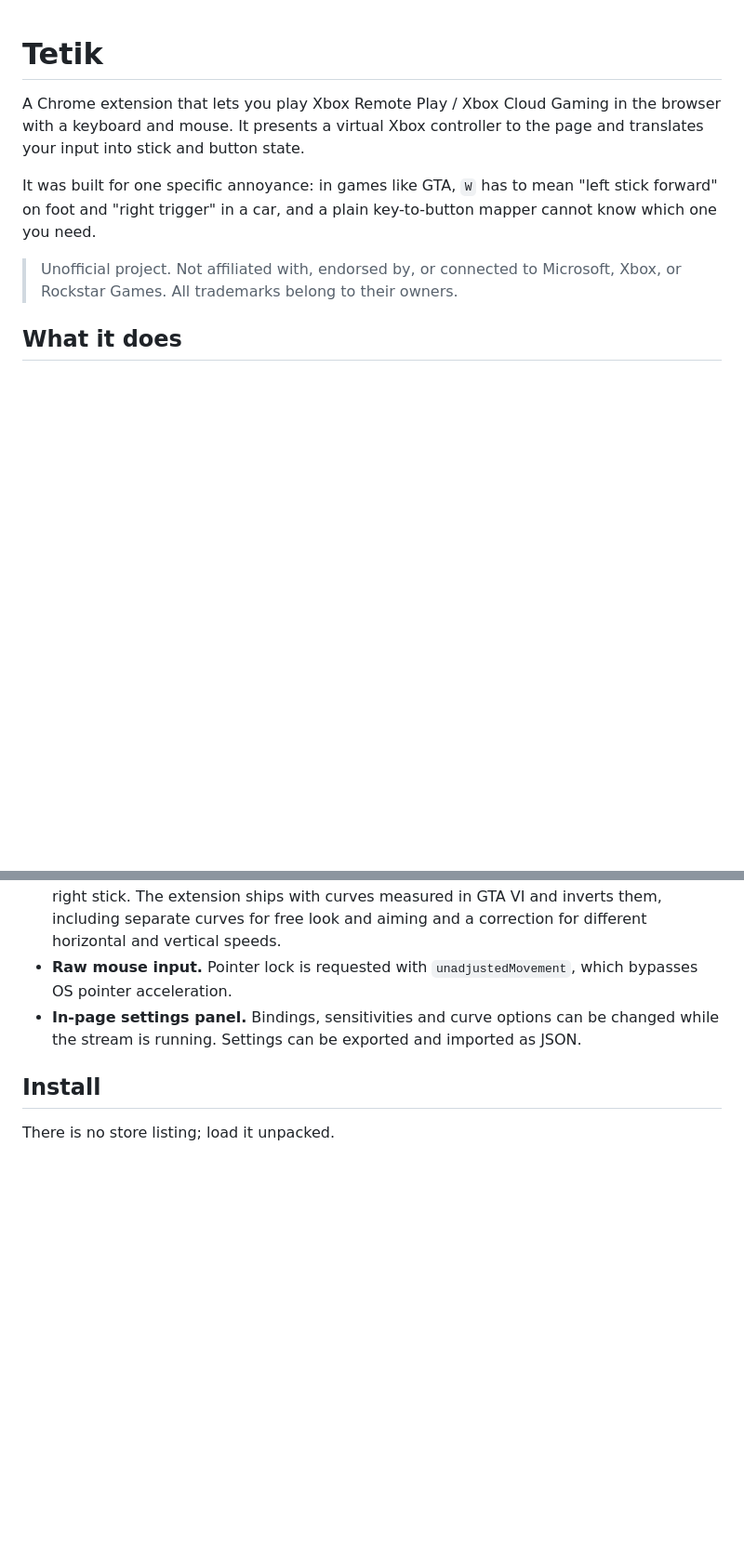
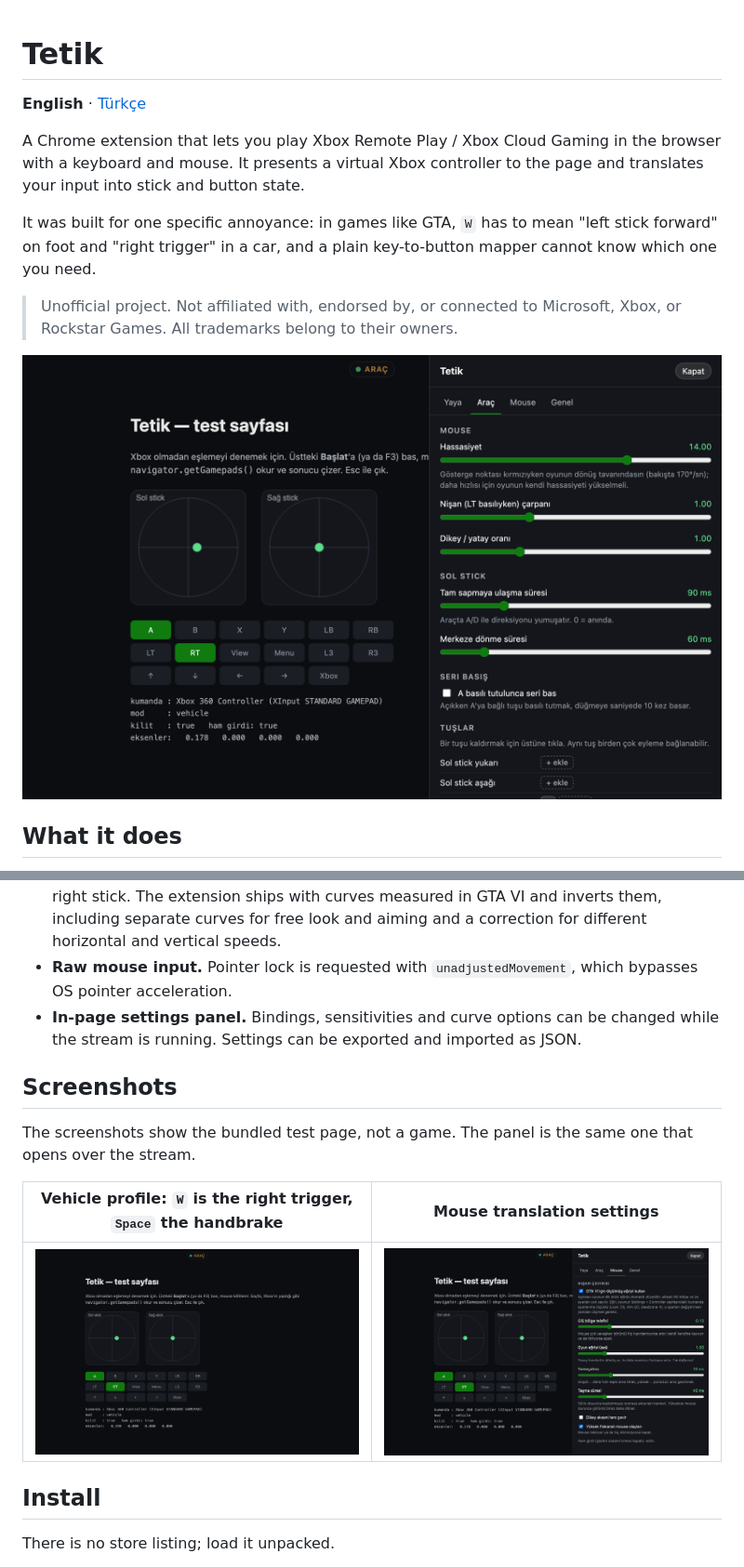
Before and after one commit to rudeboy53/tetik, a Markdown page: README.md, 2 parts joined by grey strips. Shown at 93% size. GitHub-like rendering; pictures changed too: docs/drive.png (added), docs/mouse.png (added), docs/panel.png (added); blank space fills up the shorter version.

Commit message:
Add Turkish README and screenshots
Screenshots come from the bundled test page via a new ?demo= mode, so they
contain no game footage.

Co-Authored-By: Claude Fable 5.2 <noreply@anthropic.com>

```diff
--- a/README.md
+++ b/README.md
@@ -1,10 +1,14 @@
 # Tetik
+
+**English** · [Türkçe](README.tr.md)
 
 A Chrome extension that lets you play Xbox Remote Play / Xbox Cloud Gaming in the browser with a keyboard and mouse. It presents a virtual Xbox controller to the page and translates your input into stick and button state.
 
 It was built for one specific annoyance: in games like GTA, `W` has to mean "left stick forward" on foot and "right trigger" in a car, and a plain key-to-button mapper cannot know which one you need.
 
 > Unofficial project. Not affiliated with, endorsed by, or connected to Microsoft, Xbox, or Rockstar Games. All trademarks belong to their owners.
+
+![Settings panel next to the test page, vehicle profile active](docs/panel.png)
 
 ## What it does
 
@@ -14,6 +18,14 @@ It was built for one specific annoyance: in games like GTA, `W` has to mean "lef
 - **Measured response curves.** Games apply a dead zone and a non-linear curve to the right stick. The extension ships with curves measured in GTA VI and inverts them, including separate curves for free look and aiming and a correction for different horizontal and vertical speeds.
 - **Raw mouse input.** Pointer lock is requested with `unadjustedMovement`, which bypasses OS pointer acceleration.
 - **In-page settings panel.** Bindings, sensitivities and curve options can be changed while the stream is running. Settings can be exported and imported as JSON.
+
+## Screenshots
+
+The screenshots show the bundled test page, not a game. The panel is the same one that opens over the stream.
+
+| Vehicle profile: `W` is the right trigger, `Space` the handbrake | Mouse translation settings |
+|---|---|
+| ![Test page with the vehicle profile active](docs/drive.png) | ![Mouse settings tab](docs/mouse.png) |
 
 ## Install
 
```
Also changed, not shown: other parts of README.md (+1 -1 lines), README.tr.md (added, +97 -0 lines), 2 other files.
